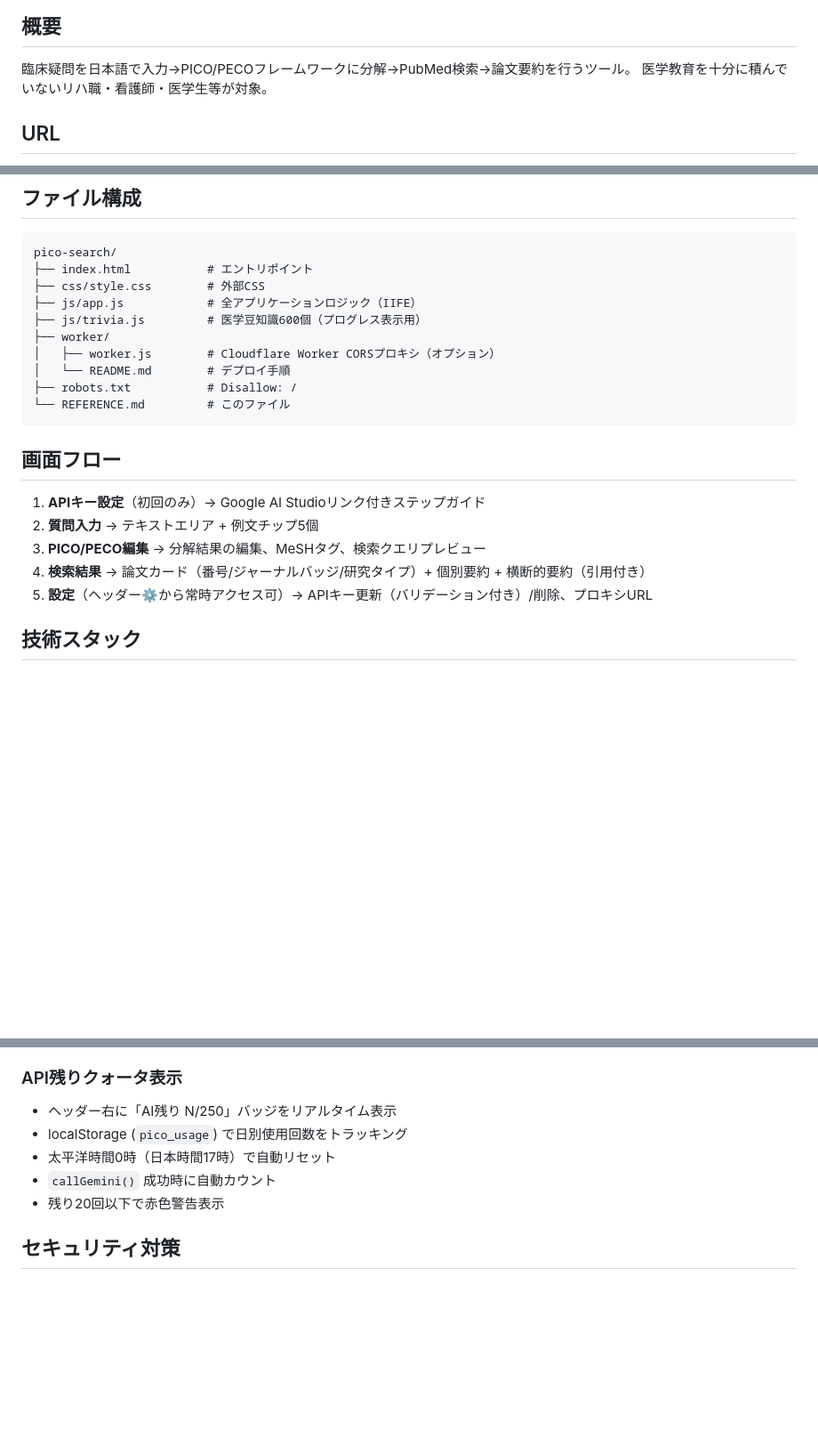
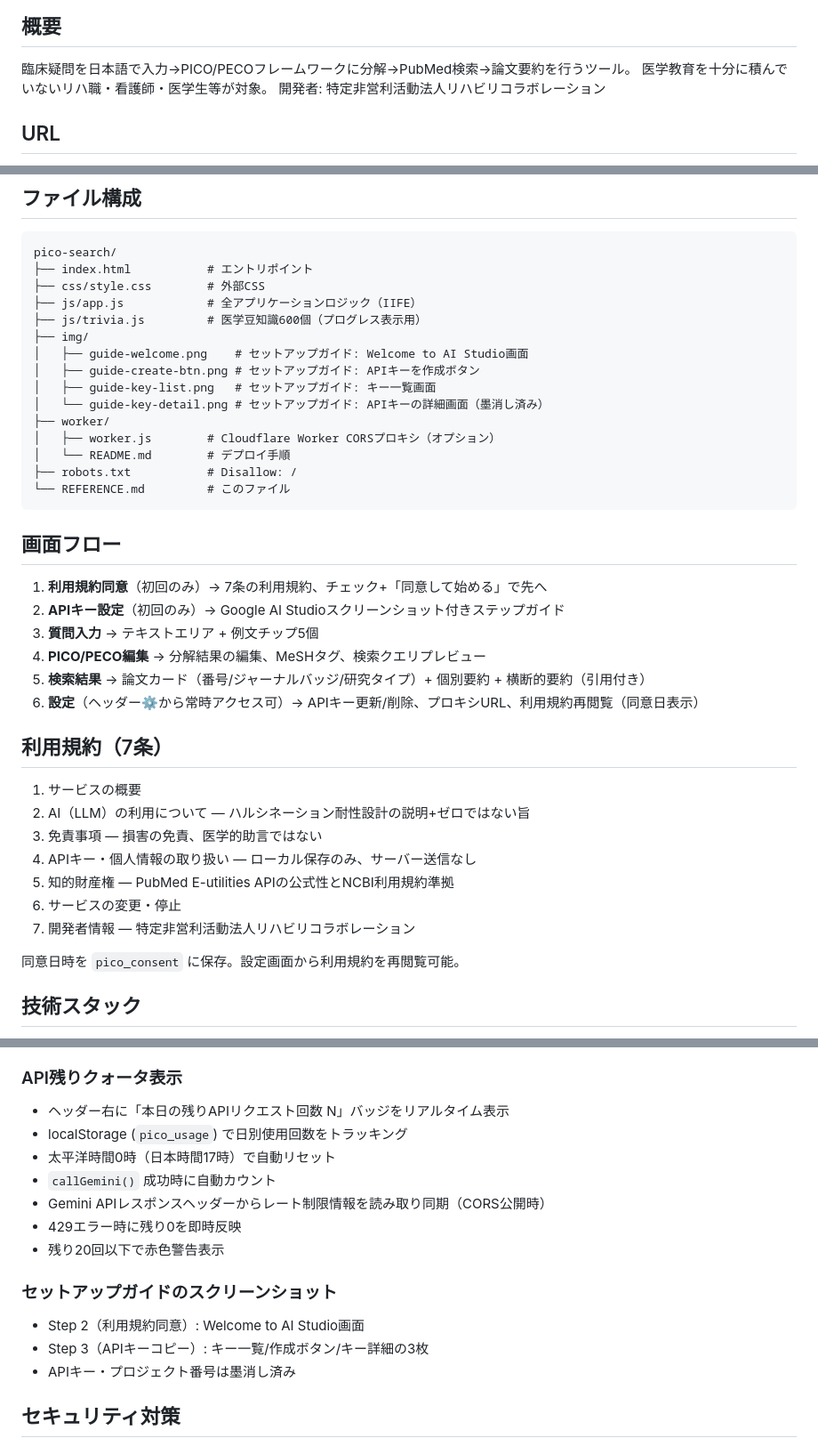
Before and after one commit to mizuking796/pico-search, a Markdown page: REFERENCE.md, 3 parts joined by grey strips. Shown at 89% size. GitHub-like rendering; blank space fills up the shorter version.

Commit message:
REFERENCE.md更新: 利用規約・クォータ同期・ガイド画像を反映
- 開発者情報追加
- 画面フローに利用規約同意画面を追加
- 利用規約7条のサマリーセクション新設
- ファイル構成にimg/ディレクトリ追加
- 設定画面に利用規約再閲覧・同意日表示を追記
- API残りクォータ: 文言変更・ヘッダー同期・429反映を追記
- セットアップガイドスクリーンショットのセクション追加
- localStorageにpico_consent追加

Co-Authored-By: Claude Opus 4.6 <noreply@anthropic.com>

````diff
--- a/REFERENCE.md
+++ b/REFERENCE.md
@@ -3,6 +3,7 @@
 ## 概要
 臨床疑問を日本語で入力→PICO/PECOフレームワークに分解→PubMed検索→論文要約を行うツール。
 医学教育を十分に積んでいないリハ職・看護師・医学生等が対象。
+開発者: 特定非営利活動法人リハビリコラボレーション
 
 ## URL
 - GitHub Pages: `https://mizuking796.github.io/pico-search/`（限定公開、noindex+robots.txt）
@@ -27,6 +28,11 @@ pico-search/
 ├── css/style.css        # 外部CSS
 ├── js/app.js            # 全アプリケーションロジック（IIFE）
 ├── js/trivia.js         # 医学豆知識600個（プログレス表示用）
+├── img/
+│   ├── guide-welcome.png    # セットアップガイド: Welcome to AI Studio画面
+│   ├── guide-create-btn.png # セットアップガイド: APIキーを作成ボタン
+│   ├── guide-key-list.png   # セットアップガイド: キー一覧画面
+│   └── guide-key-detail.png # セットアップガイド: APIキーの詳細画面（墨消し済み）
 ├── worker/
 │   ├── worker.js        # Cloudflare Worker CORSプロキシ（オプション）
 │   └── README.md        # デプロイ手順
@@ -35,11 +41,23 @@ pico-search/
 ```
 
 ## 画面フロー
-1. **APIキー設定**（初回のみ）→ Google AI Studioリンク付きステップガイド
-2. **質問入力** → テキストエリア + 例文チップ5個
-3. **PICO/PECO編集** → 分解結果の編集、MeSHタグ、検索クエリプレビュー
-4. **検索結果** → 論文カード（番号/ジャーナルバッジ/研究タイプ）+ 個別要約 + 横断的要約（引用付き）
-5. **設定**（ヘッダー⚙から常時アクセス可）→ APIキー更新（バリデーション付き）/削除、プロキシURL
+1. **利用規約同意**（初回のみ）→ 7条の利用規約、チェック+「同意して始める」で先へ
+2. **APIキー設定**（初回のみ）→ Google AI Studioスクリーンショット付きステップガイド
+3. **質問入力** → テキストエリア + 例文チップ5個
+4. **PICO/PECO編集** → 分解結果の編集、MeSHタグ、検索クエリプレビュー
+5. **検索結果** → 論文カード（番号/ジャーナルバッジ/研究タイプ）+ 個別要約 + 横断的要約（引用付き）
+6. **設定**（ヘッダー⚙から常時アクセス可）→ APIキー更新/削除、プロキシURL、利用規約再閲覧（同意日表示）
+
+## 利用規約（7条）
+1. サービスの概要
+2. AI（LLM）の利用について — ハルシネーション耐性設計の説明+ゼロではない旨
+3. 免責事項 — 損害の免責、医学的助言ではない
+4. APIキー・個人情報の取り扱い — ローカル保存のみ、サーバー送信なし
+5. 知的財産権 — PubMed E-utilities APIの公式性とNCBI利用規約準拠
+6. サービスの変更・停止
+7. 開発者情報 — 特定非営利活動法人リハビリコラボレーション
+
+同意日時を `pico_consent` に保存。設定画面から利用規約を再閲覧可能。
 
 ## 技術スタック
 - **フロントエンド**: Vanilla JS（IIFE）、外部依存なし
@@ -79,11 +97,18 @@ pico-search/
 - ホバーで論文タイトル表示（title属性）
 
 ### API残りクォータ表示
-- ヘッダー右に「AI残り N/250」バッジをリアルタイム表示
+- ヘッダー右に「本日の残りAPIリクエスト回数 N」バッジをリアルタイム表示
 - localStorage (`pico_usage`) で日別使用回数をトラッキング
 - 太平洋時間0時（日本時間17時）で自動リセット
 - `callGemini()` 成功時に自動カウント
+- Gemini APIレスポンスヘッダーからレート制限情報を読み取り同期（CORS公開時）
+- 429エラー時に残り0を即時反映
 - 残り20回以下で赤色警告表示
+
+### セットアップガイドのスクリーンショット
+- Step 2（利用規約同意）: Welcome to AI Studio画面
+- Step 3（APIキーコピー）: キー一覧/作成ボタン/キー詳細の3枚
+- APIキー・プロジェクト番号は墨消し済み
 
 ## セキュリティ対策
 - `escapeHtml()`: innerHTML用（`<>&`エスケープ）
````
Also changed, not shown: other parts of REFERENCE.md (+1 -0 lines).
